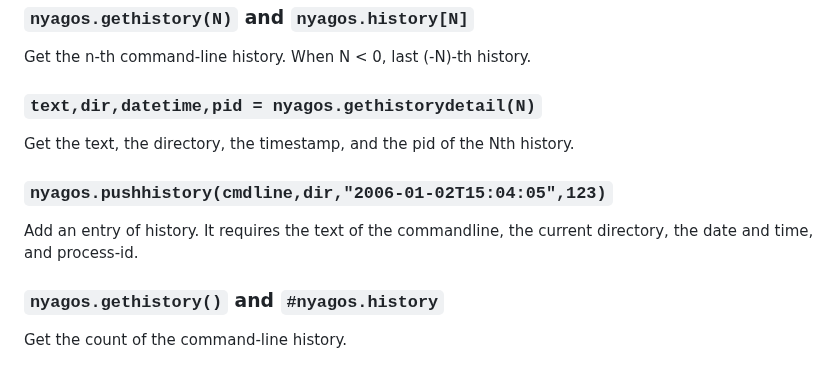
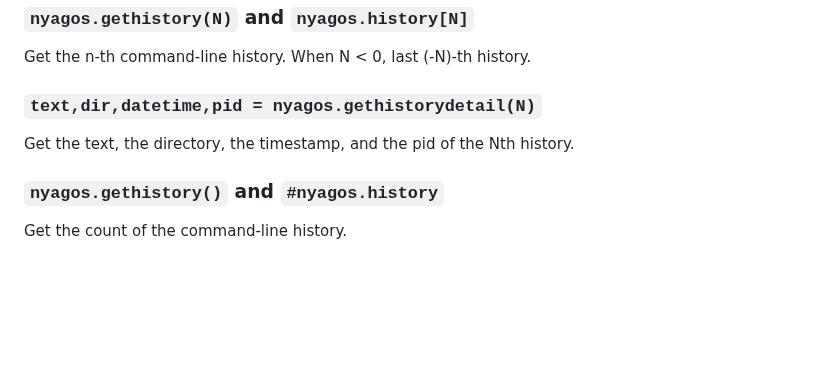
Before and after one commit to nyaosorg/nyagos, a Markdown page: docs/07-LuaFunctions_en.md, the part around the change. GitHub-like rendering; blank space fills up the shorter version.

```diff
--- a/docs/07-LuaFunctions_en.md
+++ b/docs/07-LuaFunctions_en.md
@@ -242,10 +242,6 @@ Get the n-th command-line history. When N < 0, last (-N)-th history.
 
 Get the text, the directory, the timestamp, and the pid of the Nth history.
 
-### `nyagos.pushhistory(cmdline,dir,"2006-01-02T15:04:05",123)`
-
-Add an entry of history. It requires the text of the commandline, the current directory, the date and time, and process-id.
-
 ### `nyagos.gethistory()` and `#nyagos.history`
 
 Get the count of the command-line history.
```
Also changed, not shown: docs/07-LuaFunctions_ja.md (+0 -4 lines).
